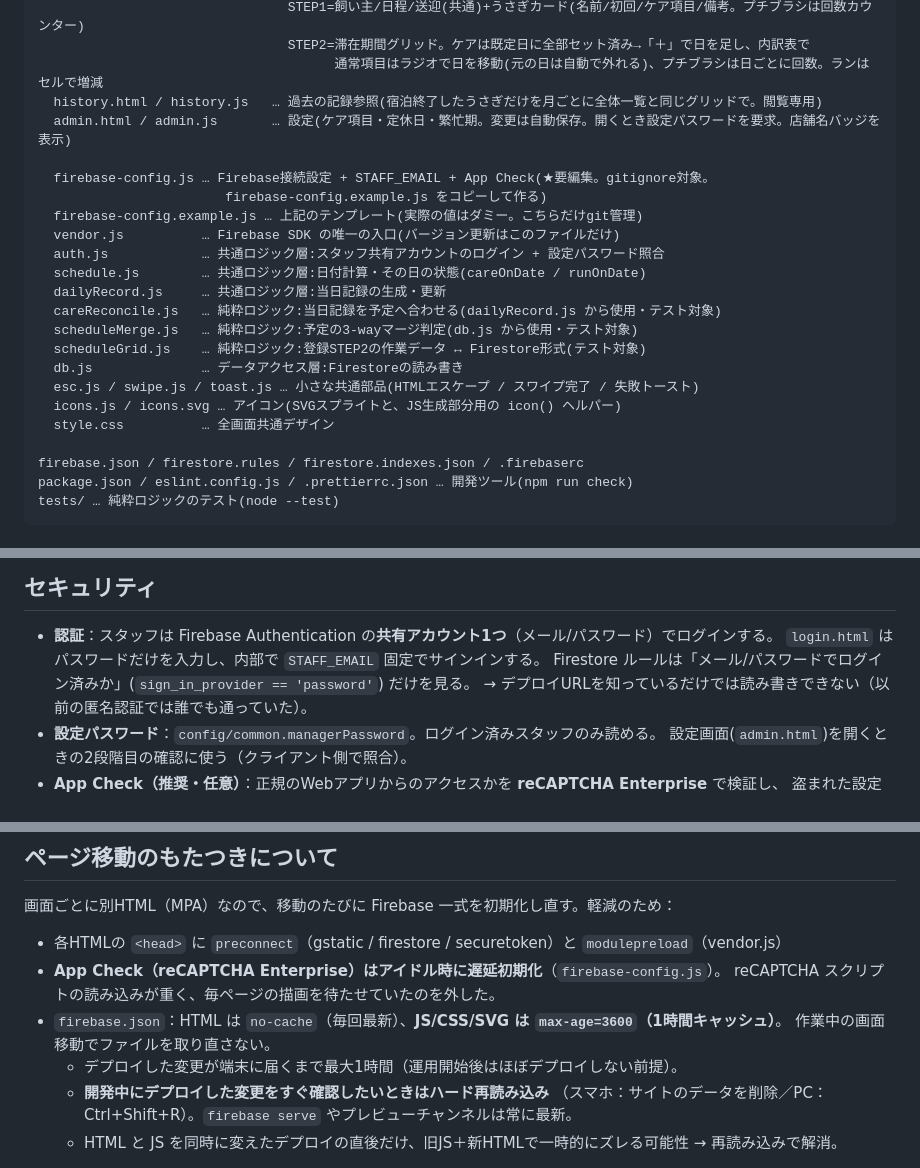
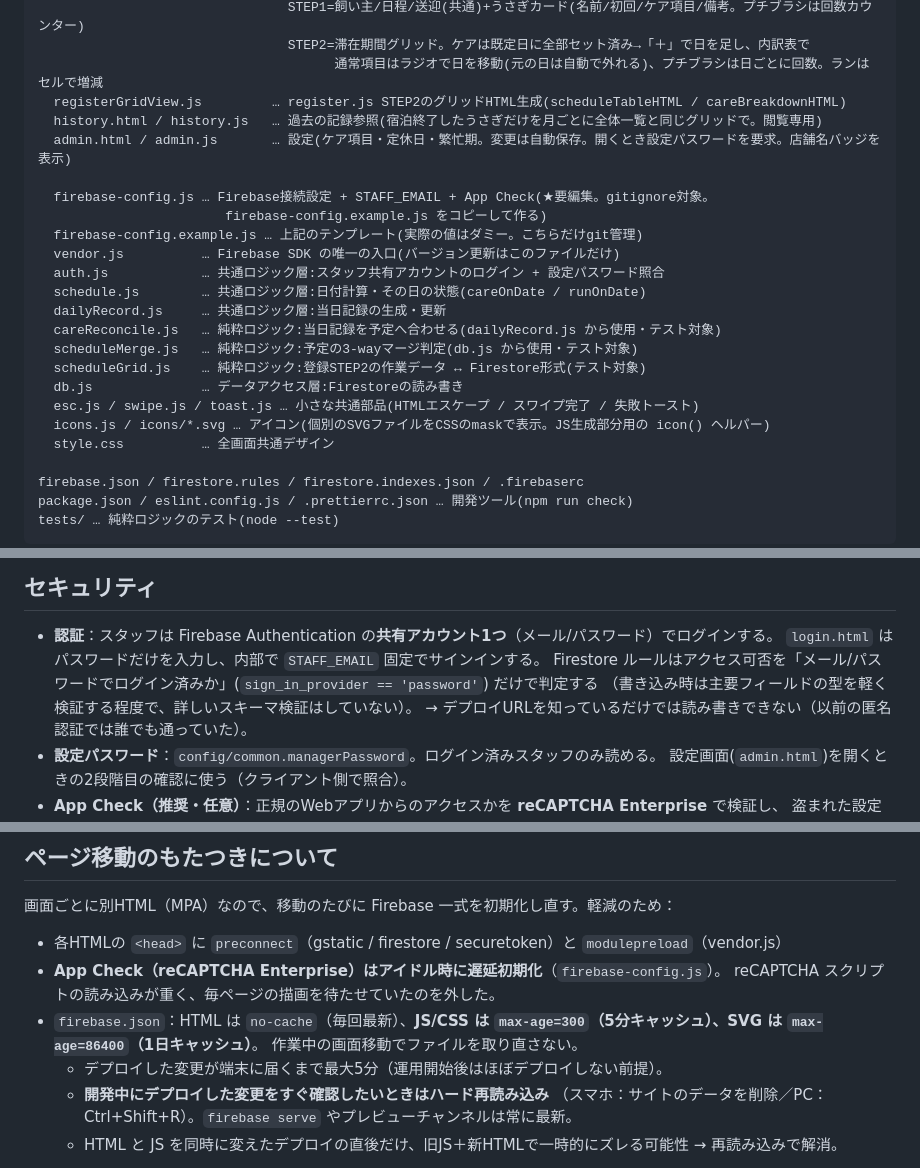
Before and after one commit to kino-alt/rabbit-hotel-manager, a Markdown page: README.md, 3 parts joined by grey strips. GitHub-like rendering.

Commit message:
READMEの記述をコードと突き合わせて検証し、見つかったズレを修正
実コード(public/*.js, firebase.json, .firebaserc, firestore.rules)と
README.mdの記述を1行ずつ照合し、以下の不一致を修正した:

- icons.svgという単一ファイルは存在しない。実際はpublic/icons/*.svg
  (個別ファイル)をCSSのmaskで表示する方式("SVGスプライト"ではない)
- .firebasercに"TODO_PROJECT_ID"というプレースホルダは無い
  (既にプロジェクトIDが直書きされている)。projects.defaultに修正
- firestore.rulesはsign_in_provider確認だけでなくvalidStore()/
  validRabbit()で簡易な型検証もしている。「だけを見る」は言い過ぎだった
- 「設計資料からの差分」表のLINE送信操作の行が古いまま:
  実際はswipe.js導入により「完了確定・LINE送信済み」操作はスワイプで
  実装済み(care.js/run.js)。ボタンなのは項目の追加削除・回数増減のみ
- firebase.jsonのJS/CSSキャッシュは実際にはmax-age=300(5分)であり、
  README記載のmax-age=3600(1時間)は誤り。SVGのmax-age=86400も追記
- registerGridView.jsがファイル構成一覧から漏れていたため追加
- documents/README.mdのワイヤーフレーム注記も同様に修正
  (スワイプは全廃ではなく一部の操作に残っている)

Co-Authored-By: Claude Sonnet 5 <noreply@anthropic.com>
Claude-Session: https://claude.ai/code/session_011gw9igyRP9mnZMvhAfhmCy

```diff
--- a/README.md
+++ b/README.md
@@ -23,6 +23,7 @@ public/                 … Hosting で配信するファイル
                                 STEP1=飼い主/日程/送迎(共通)+うさぎカード(名前/初回/ケア項目/備考。プチブラシは回数カウンター)
                                 STEP2=滞在期間グリッド。ケアは既定日に全部セット済み→「＋」で日を足し、内訳表で
                                       通常項目はラジオで日を移動(元の日は自動で外れる)、プチブラシは日ごとに回数。ランはセルで増減
+  registerGridView.js         … register.js STEP2のグリッドHTML生成(scheduleTableHTML / careBreakdownHTML)
   history.html / history.js   … 過去の記録参照(宿泊終了したうさぎだけを月ごとに全体一覧と同じグリッドで。閲覧専用)
   admin.html / admin.js       … 設定(ケア項目・定休日・繁忙期。変更は自動保存。開くとき設定パスワードを要求。店舗名バッジを表示)
 
@@ -38,7 +39,7 @@ public/                 … Hosting で配信するファイル
   scheduleGrid.js    … 純粋ロジック:登録STEP2の作業データ ↔ Firestore形式(テスト対象)
   db.js              … データアクセス層:Firestoreの読み書き
   esc.js / swipe.js / toast.js … 小さな共通部品(HTMLエスケープ / スワイプ完了 / 失敗トースト)
-  icons.js / icons.svg … アイコン(SVGスプライトと、JS生成部分用の icon() ヘルパー)
+  icons.js / icons/*.svg … アイコン(個別のSVGファイルをCSSのmaskで表示。JS生成部分用の icon() ヘルパー)
   style.css          … 全画面共通デザイン
 
 firebase.json / firestore.rules / firestore.indexes.json / .firebaserc
@@ -105,7 +106,8 @@ Firebase SDK の import はすべて `vendor.js` 経由（gstatic の URL を各
 
 - **認証**：スタッフは Firebase Authentication の**共有アカウント1つ**（メール/パスワード）でログインする。
   `login.html` はパスワードだけを入力し、内部で `STAFF_EMAIL` 固定でサインインする。
-  Firestore ルールは「メール/パスワードでログイン済みか」(`sign_in_provider == 'password'`) だけを見る。
+  Firestore ルールはアクセス可否を「メール/パスワードでログイン済みか」(`sign_in_provider == 'password'`) だけで判定する
+  （書き込み時は主要フィールドの型を軽く検証する程度で、詳しいスキーマ検証はしていない）。
   → デプロイURLを知っているだけでは読み書きできない（以前の匿名認証では誰でも通っていた）。
 - **設定パスワード**：`config/common.managerPassword`。ログイン済みスタッフのみ読める。
   設定画面(`admin.html`)を開くときの2段階目の確認に使う（クライアント側で照合）。
@@ -227,9 +229,9 @@ npm run check     # lint + format:check + test（CI と同じ）
 - 各HTMLの `<head>` に `preconnect`（gstatic / firestore / securetoken）と `modulepreload`（vendor.js）
 - **App Check（reCAPTCHA Enterprise）はアイドル時に遅延初期化**（`firebase-config.js`）。
   reCAPTCHA スクリプトの読み込みが重く、毎ページの描画を待たせていたのを外した。
-- `firebase.json`：HTML は `no-cache`（毎回最新）、**JS/CSS/SVG は `max-age=3600`（1時間キャッシュ）**。
+- `firebase.json`：HTML は `no-cache`（毎回最新）、**JS/CSS は `max-age=300`（5分キャッシュ）、SVG は `max-age=86400`（1日キャッシュ）**。
   作業中の画面移動でファイルを取り直さない。
-  - デプロイした変更が端末に届くまで最大1時間（運用開始後はほぼデプロイしない前提）。
+  - デプロイした変更が端末に届くまで最大5分（運用開始後はほぼデプロイしない前提）。
   - **開発中にデプロイした変更をすぐ確認したいときはハード再読み込み**
     （スマホ：サイトのデータを削除／PC：Ctrl+Shift+R）。`firebase serve` やプレビューチャンネルは常に最新。
   - HTML と JS を同時に変えたデプロイの直後だけ、旧JS＋新HTMLで一時的にズレる可能性 → 再読み込みで解消。
```
Also changed, not shown: other parts of README.md (+2 -2 lines), documents/README.md (+1 -1 lines).
